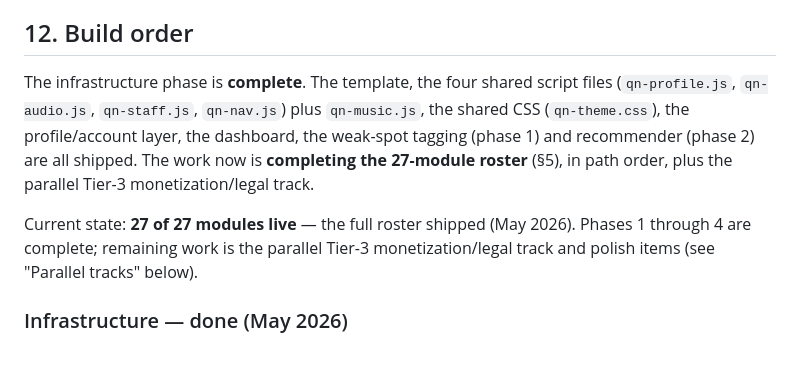
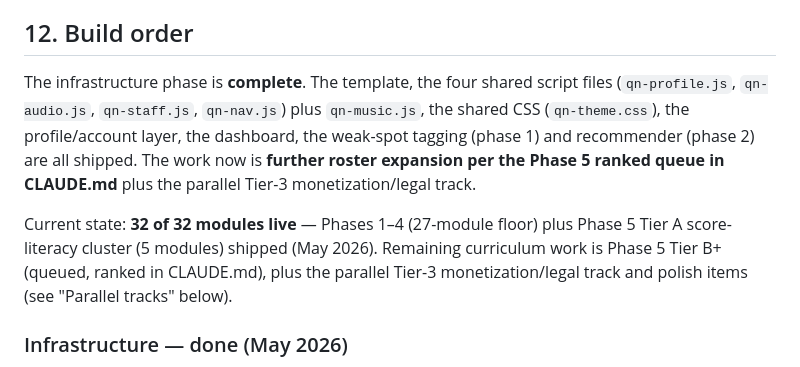
Before and after one commit to ToDevFor25/quiznote, a Markdown page: QUIZNOTE_PROJECT_DOC.md, the part around one of its changes. Drawn GitHub-style.

```diff
--- a/QUIZNOTE_PROJECT_DOC.md
+++ b/QUIZNOTE_PROJECT_DOC.md
@@ -377,9 +382,9 @@ Unchanged from v1.
 
 ## 12. Build order
 
-The infrastructure phase is **complete**. The template, the four shared script files (`qn-profile.js`, `qn-audio.js`, `qn-staff.js`, `qn-nav.js`) plus `qn-music.js`, the shared CSS (`qn-theme.css`), the profile/account layer, the dashboard, the weak-spot tagging (phase 1) and recommender (phase 2) are all shipped. The work now is **completing the 27-module roster** (§5), in path order, plus the parallel Tier-3 monetization/legal track.
+The infrastructure phase is **complete**. The template, the four shared script files (`qn-profile.js`, `qn-audio.js`, `qn-staff.js`, `qn-nav.js`) plus `qn-music.js`, the shared CSS (`qn-theme.css`), the profile/account layer, the dashboard, the weak-spot tagging (phase 1) and recommender (phase 2) are all shipped. The work now is **further roster expansion per the Phase 5 ranked queue in CLAUDE.md** plus the parallel Tier-3 monetization/legal track.
 
-Current state: **27 of 27 modules live** — the full roster shipped (May 2026). Phases 1 through 4 are complete; remaining work is the parallel Tier-3 monetization/legal track and polish items (see "Parallel tracks" below).
+Current state: **32 of 32 modules live** — Phases 1–4 (27-module floor) plus Phase 5 Tier A score-literacy cluster (5 modules) shipped (May 2026). Remaining curriculum work is Phase 5 Tier B+ (queued, ranked in CLAUDE.md), plus the parallel Tier-3 monetization/legal track and polish items (see "Parallel tracks" below).
 
 ### Infrastructure — done (May 2026)
 
```
Also changed, not shown: other parts of QUIZNOTE_PROJECT_DOC.md (+22 -6 lines).
